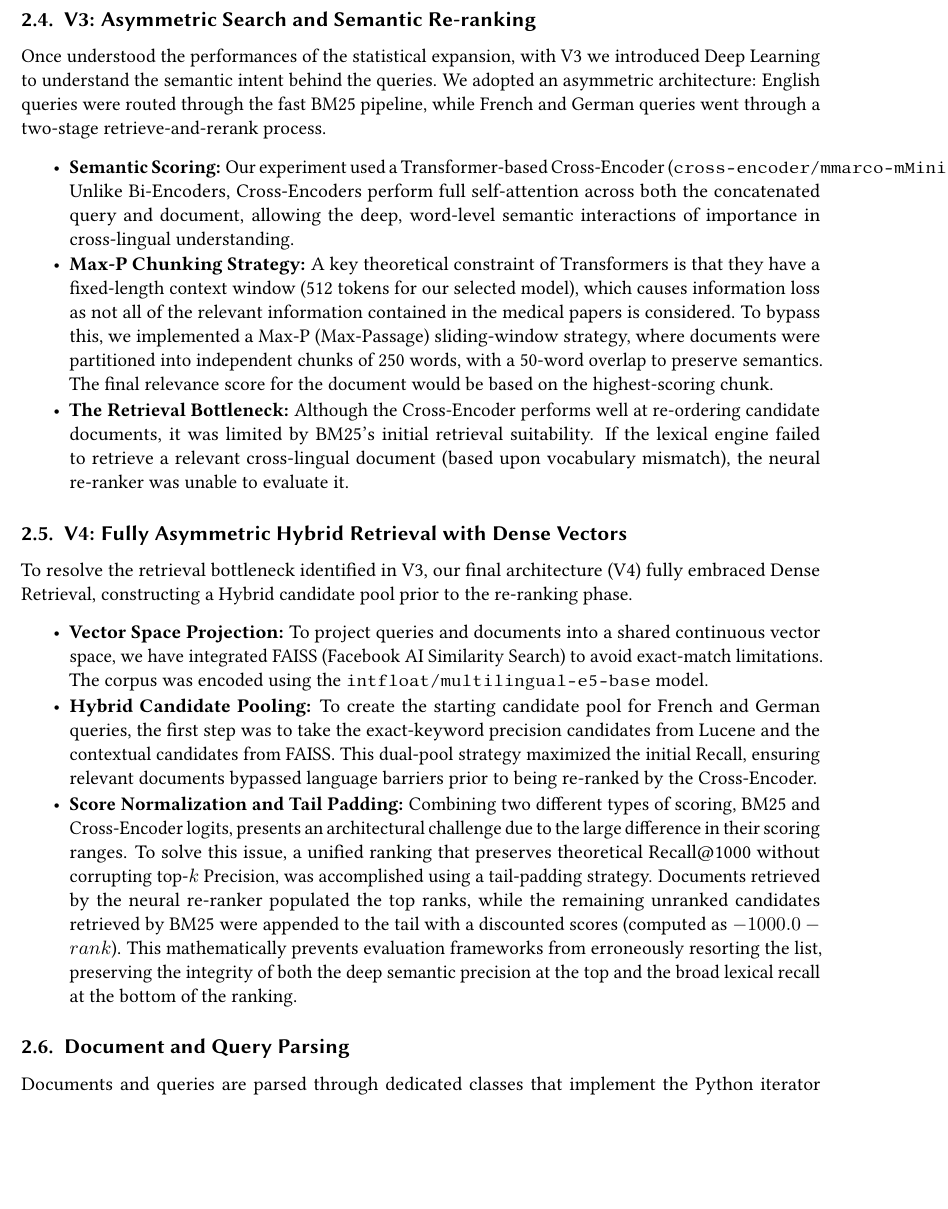
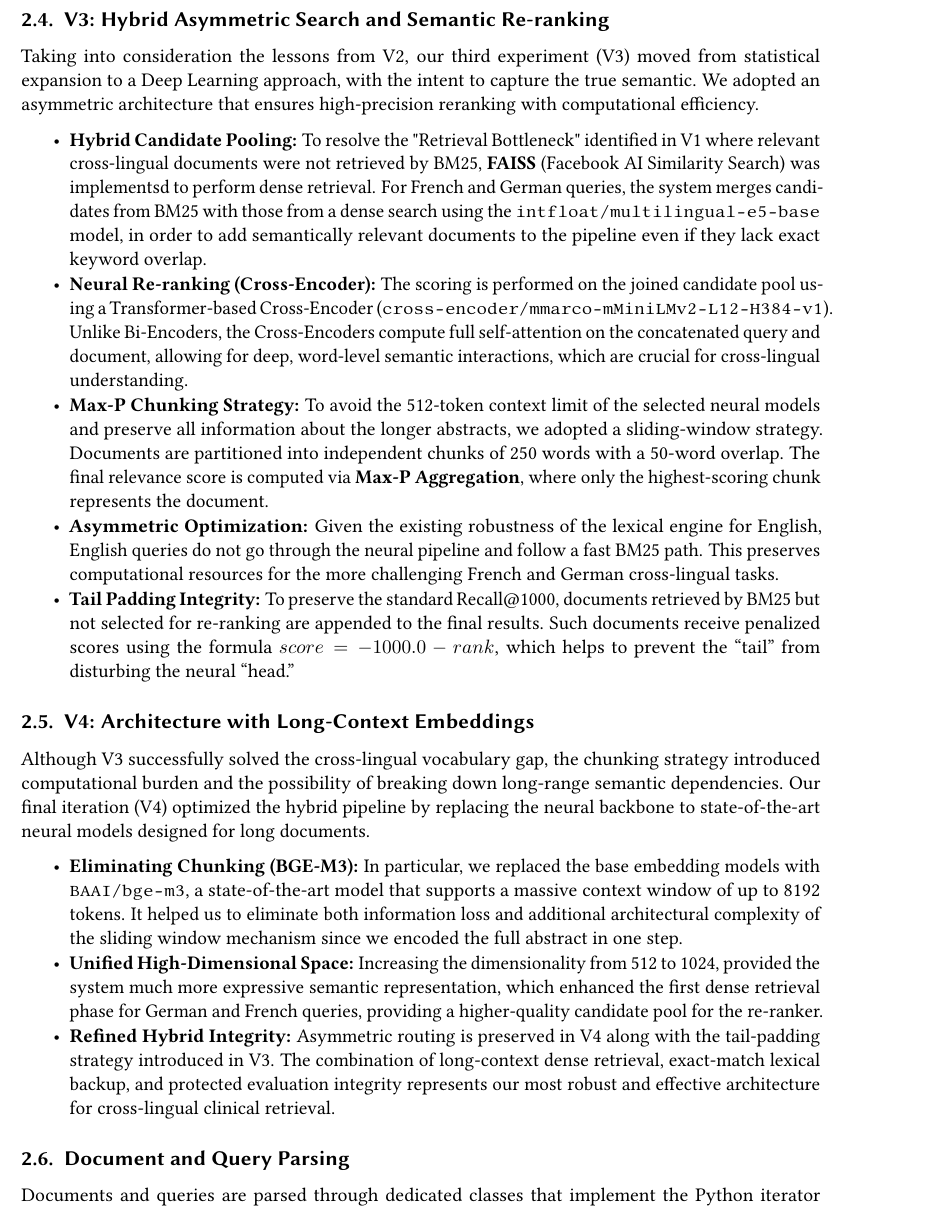
Before and after one commit to galianocarlo/clef-2026-retrieval-pipeline, a LaTeX problem sheet (homework-1/homework-1.tex, which reads homework-1/section/methodology.tex): part of page 3 of 6, cut so that both start at the same text, the shorter picture padded with empty space. Compiled offline with pdfLaTeX; a LaTeX package or settings file that is missing is left out.

Commit message:
fix: rework run versions descriptions

```diff
--- a/homework-1/section/methodology.tex
+++ b/homework-1/section/methodology.tex
@@ -111,26 +111,30 @@ To bridge the vocabulary gap without introducing external neural models, our sec
     Due to the high precision required in the medical domain, this purely statistical expansion proved to be unsuitable.
 \end{itemize}
 
-\subsection{V3: Asymmetric Search and Semantic Re-ranking}
+\subsection{V3: Hybrid Asymmetric Search and Semantic Re-ranking}
 \label{subsec:methodology_v3}
-Once understood the performances of the statistical expansion, with V3 we introduced Deep Learning to understand the semantic intent behind the queries.
-We adopted an asymmetric architecture: English queries were routed through the fast BM25 pipeline, while French and German queries went through a two-stage retrieve-and-rerank process.
+Taking into consideration the lessons from V2, our third experiment (V3) moved from statistical expansion to a Deep Learning approach, with the intent to capture the true semantic. We adopted an asymmetric architecture that ensures high-precision reranking with computational efficiency.
 \begin{itemize}
-    \item \textbf{Semantic Scoring:} Our experiment used a Transformer-based Cross-Encoder (\texttt{cross-encoder/mmarco-mMiniLMv2-L12-H384-v1}).
-    Unlike Bi-Encoders, Cross-Encoders perform full self-attention across both the concatenated query and document, allowing the deep, word-level semantic interactions of importance in cross-lingual understanding.
-    \item \textbf{Max-P Chunking Strategy:} A key theoretical constraint of Transformers is that they have a fixed-length context window (512 tokens for our selected model),
-    which causes information loss as not all of the relevant information contained in the medical papers is considered.
-    To bypass this, we implemented a Max-P (Max-Passage) sliding-window strategy, where documents were partitioned into independent chunks of 250 words, with a 50-word overlap to preserve semantics. The final relevance score for the document would be based on the highest-scoring chunk.
-    \item \textbf{The Retrieval Bottleneck:} Although the Cross-Encoder performs well at re-ordering candidate documents, it was limited by BM25's initial retrieval suitability. If the lexical engine failed to retrieve a relevant cross-lingual document (based upon vocabulary mismatch), the neural re-ranker was unable to evaluate it.
+    \item \textbf{Hybrid Candidate Pooling:} To resolve the "Retrieval Bottleneck" identified in V1 where relevant cross-lingual documents were not retrieved by BM25, \textbf{FAISS} (Facebook AI Similarity Search) was implementsd to perform dense retrieval. For French and German queries, the system merges candidates from BM25 with those from a dense search using the \texttt{intfloat/multilingual-e5-base} model, in order to add semantically relevant documents to the pipeline even if they lack exact keyword overlap.
+    \item \textbf{Neural Re-ranking (Cross-Encoder):} The scoring is performed on the joined candidate pool using a Transformer-based Cross-Encoder (\texttt{cross-encoder/mmarco-mMiniLMv2-L12-H384-v1}). Unlike Bi-Encoders, the Cross-Encoders compute full self-attention on the concatenated query and document, allowing for deep, word-level semantic interactions, which are crucial for cross-lingual understanding.
+    \item \textbf{Max-P Chunking Strategy:} To avoid the 512-token context limit of the selected neural models and preserve all information about the longer abstracts, we adopted a sliding-window strategy. Documents are partitioned into independent chunks of 250 words with a 50-word overlap. The final relevance score is computed via \textbf{Max-P Aggregation}, where only the highest-scoring chunk represents the document.
+    \item \textbf{Asymmetric Optimization:} Given the existing robustness of the lexical engine for English, English queries do not go through the neural pipeline and follow a fast BM25 path. This preserves computational resources for the more challenging French and German cross-lingual tasks.
+    \item \textbf{Tail Padding Integrity:} To preserve the standard Recall@1000, documents retrieved by BM25 but not selected for re-ranking are appended to the final results. Such documents receive penalized scores using the formula $score=-1000.0-rank$, which helps to prevent the “tail” from disturbing the neural “head.”
 \end{itemize}
 
-\subsection{V4: Fully Asymmetric Hybrid Retrieval with Dense Vectors}
+\subsection{V4: Architecture with Long-Context Embeddings}
 \label{subsec:methodology_v4}
-To resolve the retrieval bottleneck identified in V3, our final architecture (V4) fully embraced Dense Retrieval, constructing a Hybrid candidate pool prior to the re-ranking phase.
+Although V3 successfully solved the cross-lingual vocabulary gap, the chunking strategy introduced computational burden and the possibility of breaking down long-range semantic dependencies. Our final iteration (V4) optimized the hybrid pipeline by replacing the neural backbone to state-of-the-art neural models designed for long documents.
 \begin{itemize}
-    \item \textbf{Vector Space Projection:} To project queries and documents into a shared continuous vector space, we have integrated FAISS (Facebook AI Similarity Search) to avoid exact-match limitations. The corpus was encoded using the \texttt{intfloat/multilingual-e5-base} model.
-    \item \textbf{Hybrid Candidate Pooling:} To create the starting candidate pool for French and German queries, the first step was to take the exact-keyword precision candidates from Lucene and the contextual candidates from FAISS. This dual-pool strategy maximized the initial Recall, ensuring relevant documents bypassed language barriers prior to being re-ranked by the Cross-Encoder.
-    \item \textbf{Score Normalization and Tail Padding:} Combining two different types of scoring, BM25 and Cross-Encoder logits, presents an architectural challenge due to the large difference in their scoring ranges. To solve this issue, a unified ranking that preserves theoretical Recall@1000 without corrupting top-$k$ Precision, was accomplished using a tail-padding strategy. Documents retrieved by the neural re-ranker populated the top ranks, while the remaining unranked candidates retrieved by BM25 were appended to the tail with a discounted scores (computed as $-1000.0 - rank$). This mathematically prevents evaluation frameworks from erroneously resorting the list, preserving the integrity of both the deep semantic precision at the top and the broad lexical recall at the bottom of the ranking.
+    \item \textbf{Eliminating Chunking (BGE-M3):} In particular, we replaced the base embedding models with \texttt{BAAI/bge-m3},
+    a state-of-the-art model that supports a massive context window of up to 8192 tokens.
+    It helped us to eliminate both information loss and additional architectural complexity of the sliding window mechanism since we encoded
+    the full abstract in one step.
+    \item \textbf{Unified High-Dimensional Space:} Increasing the dimensionality from 512 to 1024, provided the system much more expressive semantic representation,
+    which enhanced the first dense retrieval phase for German and French queries, providing a higher-quality candidate pool for the re-ranker.
+    \item \textbf{Refined Hybrid Integrity:} Asymmetric routing is preserved in V4 along with the tail-padding strategy introduced in V3.
+    The combination of long-context dense retrieval, exact-match lexical backup,
+    and protected evaluation integrity represents our most robust and effective architecture for cross-lingual clinical retrieval.
 \end{itemize}
 % Alberto
 \subsection{Document and Query Parsing}
```
